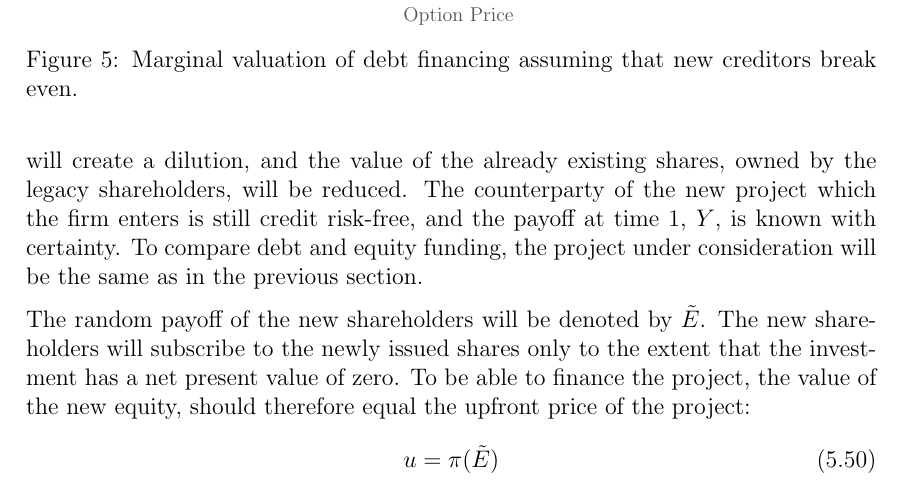
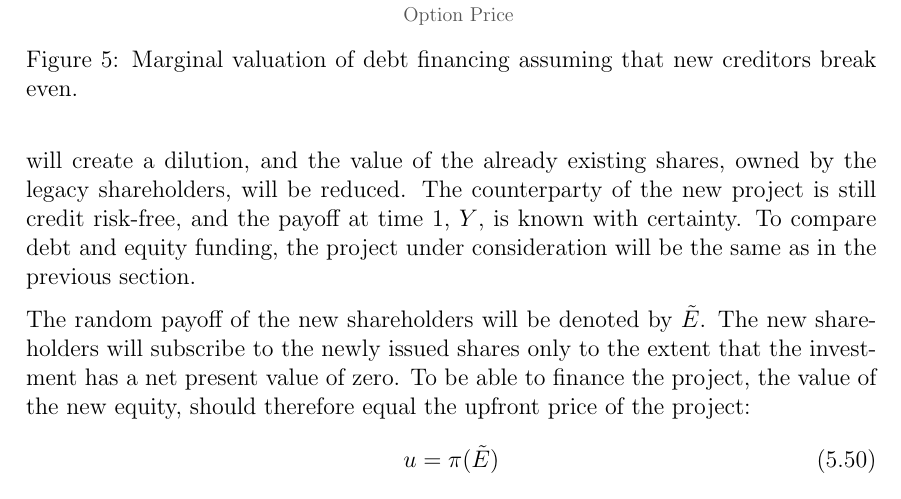
Before and after one commit to sebastianbaltser/master-thesis, a LaTeX thesis (thesis/main.tex, which reads thesis/content/body-matter/single-period-model/examples/risk-free-project/funding-by-share-issuance.tex): part of page 51 of 71, cut so that both start at the same text. Compiled offline with pdfLaTeX.

Commit message:
Remove superfluous words

```diff
--- a/thesis/content/body-matter/single-period-model/examples/risk-free-project/funding-by-share-issuance.tex
+++ b/thesis/content/body-matter/single-period-model/examples/risk-free-project/funding-by-share-issuance.tex
@@ -8,7 +8,7 @@
         In this section the impact on the firm's capital structure of issuing new shares is discussed.
         This includes a study of the effects on the shareholders' and creditors' wealth.
         Funding by share issuance will create a dilution, and the value of the already existing shares, owned by the legacy shareholders, will be reduced.
-        The counterparty of the new project which the firm enters is still credit risk-free,
+        The counterparty of the new project is still credit risk-free,
         and the payoff at time 1, $Y$, is known with certainty.
         To compare debt and equity funding,
         the project under consideration will be the same as in the previous section.
```
